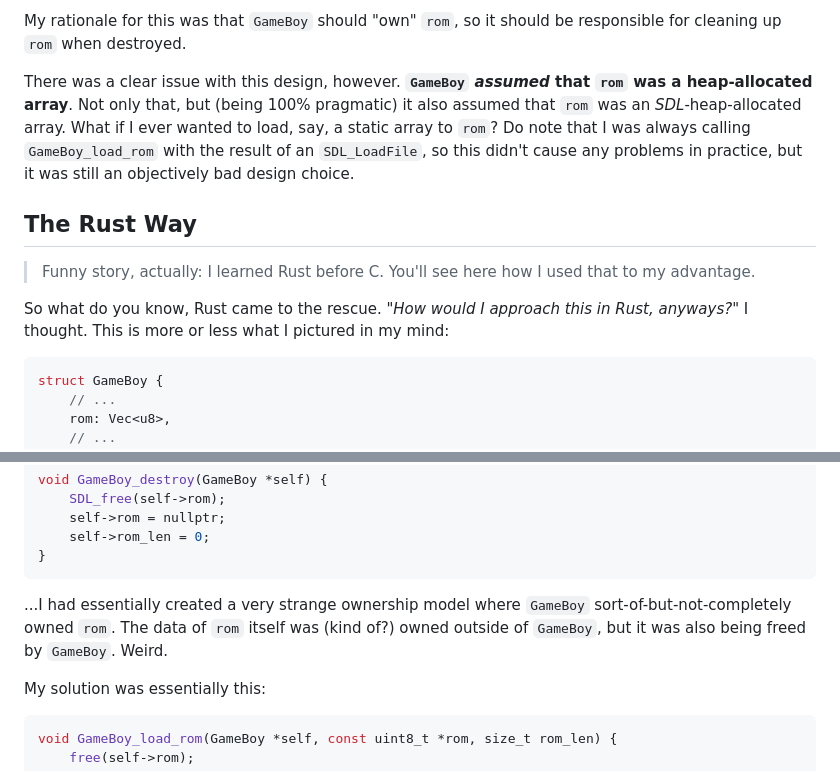
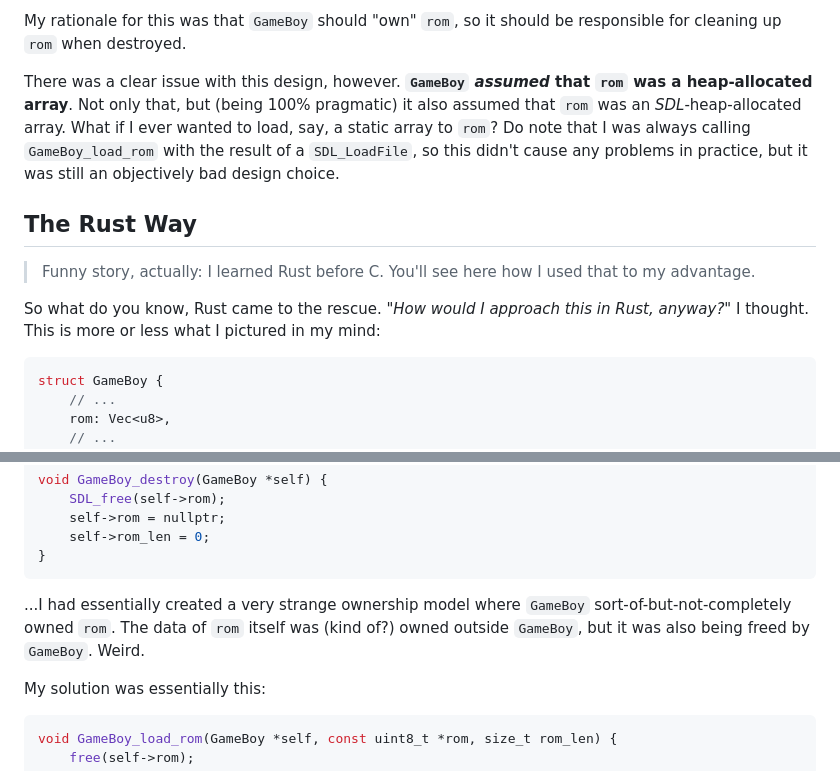
Before and after one commit to Grazen0/grazen0.github.io, a Markdown page: content/posts/anecdote-on-memory-ownership-in-c.md, 2 parts joined by grey strips. Rendered like a GitHub page.

Commit message:
post: fix typos on annecdote-on-memory-ownership-in-c

````diff
--- a/content/posts/anecdote-on-memory-ownership-in-c.md
+++ b/content/posts/anecdote-on-memory-ownership-in-c.md
@@ -54,13 +54,13 @@ I also added a `free(self->rom)` at the beginning of `GameBoy_load_rom` to free
 
 My rationale for this was that `GameBoy` should "own" `rom`, so it should be responsible for cleaning up `rom` when destroyed.
 
-There was a clear issue with this design, however. **`GameBoy` _assumed_ that `rom` was a heap-allocated array**. Not only that, but (being 100% pragmatic) it also assumed that `rom` was an _SDL_-heap-allocated array. What if I ever wanted to load, say, a static array to `rom`? Do note that I was always calling `GameBoy_load_rom` with the result of an `SDL_LoadFile`, so this didn't cause any problems in practice, but it was still an objectively bad design choice.
+There was a clear issue with this design, however. **`GameBoy` _assumed_ that `rom` was a heap-allocated array**. Not only that, but (being 100% pragmatic) it also assumed that `rom` was an _SDL_-heap-allocated array. What if I ever wanted to load, say, a static array to `rom`? Do note that I was always calling `GameBoy_load_rom` with the result of a `SDL_LoadFile`, so this didn't cause any problems in practice, but it was still an objectively bad design choice.
 
 ## The Rust Way
 
 > Funny story, actually: I learned Rust before C. You'll see here how I used that to my advantage.
 
-So what do you know, Rust came to the rescue. _"How would I approach this in Rust, anyways?"_ I thought. This is more or less what I pictured in my mind:
+So what do you know, Rust came to the rescue. _"How would I approach this in Rust, anyway?"_ I thought. This is more or less what I pictured in my mind:
 
 ```rust
 struct GameBoy {
@@ -108,7 +108,7 @@ void GameBoy_destroy(GameBoy *self) {
 }
 ```
 
-...I had essentially created a very strange ownership model where `GameBoy` sort-of-but-not-completely owned `rom`. The data of `rom` itself was (kind of?) owned outside of `GameBoy`, but it was also being freed by `GameBoy`. Weird.
+...I had essentially created a very strange ownership model where `GameBoy` sort-of-but-not-completely owned `rom`. The data of `rom` itself was (kind of?) owned outside `GameBoy`, but it was also being freed by `GameBoy`. Weird.
 
 My solution was essentially this:
 
````
